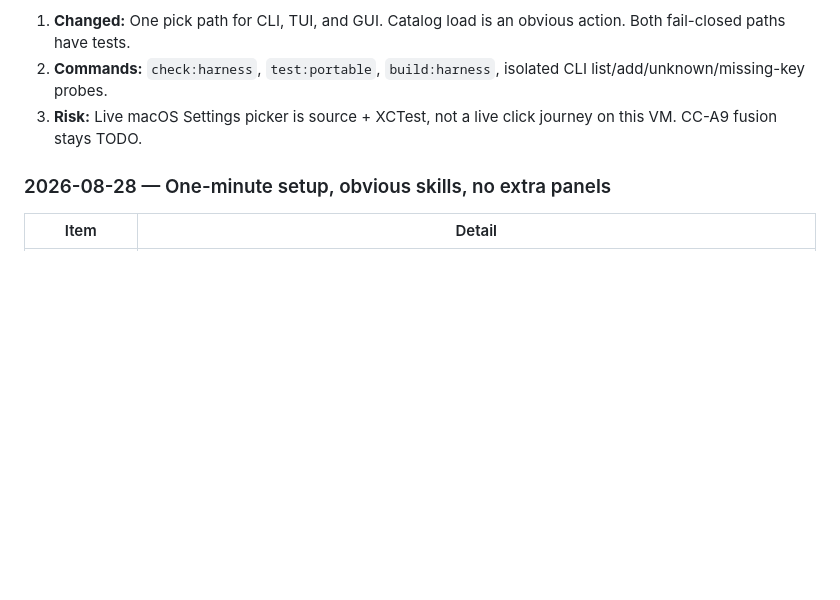
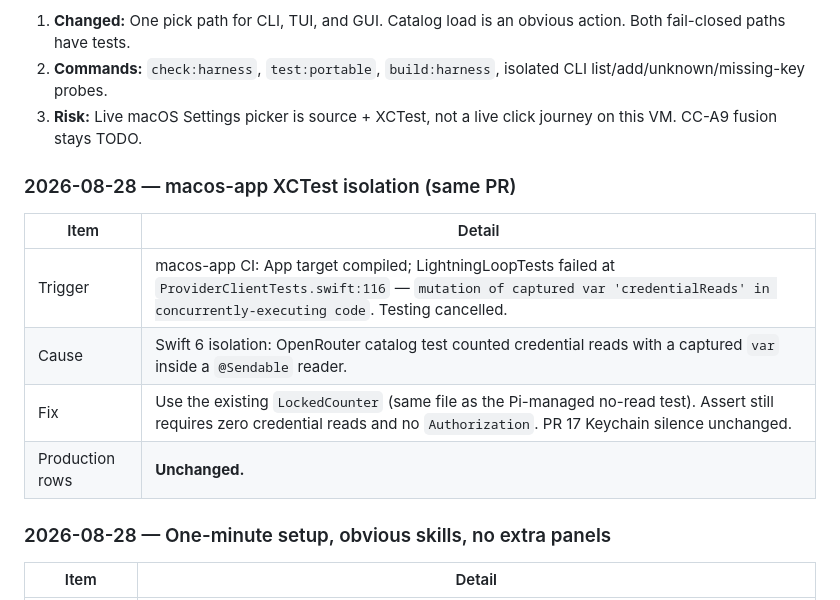
Before and after one commit to barnlabs/LightningLoop, a Markdown page: checklist.md, the part around the change. Rendered like a GitHub page; blank space fills up the shorter version.

Commit message:
Record the macos-app Swift 6 isolation follow-up.
Co-authored-by: Donovan <baney75@users.noreply.github.com>

```diff
--- a/checklist.md
+++ b/checklist.md
@@ -443,6 +443,15 @@ npm run build:harness
 2. **Commands:** `check:harness`, `test:portable`, `build:harness`, isolated CLI list/add/unknown/missing-key probes.
 3. **Risk:** Live macOS Settings picker is source + XCTest, not a live click journey on this VM. CC-A9 fusion stays TODO.
 
+### 2026-08-28 — macos-app XCTest isolation (same PR)
+
+| Item | Detail |
+|------|--------|
+| Trigger | macos-app CI: App target compiled; LightningLoopTests failed at `ProviderClientTests.swift:116` — `mutation of captured var 'credentialReads' in concurrently-executing code`. Testing cancelled. |
+| Cause | Swift 6 isolation: OpenRouter catalog test counted credential reads with a captured `var` inside a `@Sendable` reader. |
+| Fix | Use the existing `LockedCounter` (same file as the Pi-managed no-read test). Assert still requires zero credential reads and no `Authorization`. PR 17 Keychain silence unchanged. |
+| Production rows | **Unchanged.** |
+
 ### 2026-08-28 — One-minute setup, obvious skills, no extra panels
 
 | Item | Detail |
```
